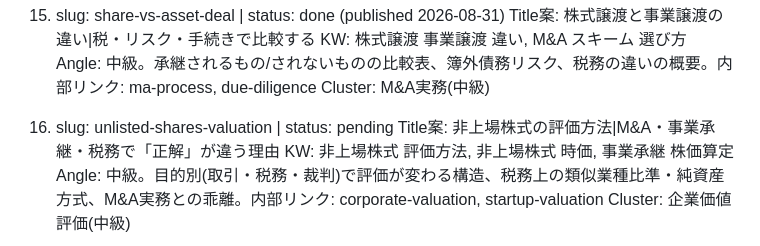
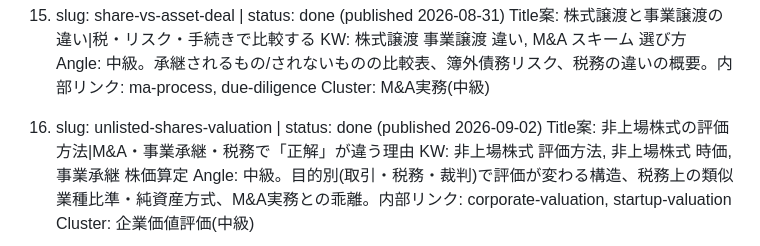
Before and after one commit to Toyo-Ushioda/worldfinanceedu-web, a Markdown page: article_plan_finance.md, the part around the change. Rendered like a GitHub page.

Commit message:
Mark unlisted-shares-valuation as done
Co-Authored-By: Claude Opus 5 (1M context) <noreply@anthropic.com>

```diff
--- a/article_plan_finance.md
+++ b/article_plan_finance.md
@@ -111,7 +111,7 @@ corporate-valuation / dcf-method / multiples-valuation / financial-statements-ba
     Angle: 中級。承継されるもの/されないものの比較表、簿外債務リスク、税務の違いの概要。内部リンク: ma-process, due-diligence
     Cluster: M&A実務(中級)
 
-16. slug: unlisted-shares-valuation | status: pending
+16. slug: unlisted-shares-valuation | status: done (published 2026-09-02)
     Title案: 非上場株式の評価方法|M&A・事業承継・税務で「正解」が違う理由
     KW: 非上場株式 評価方法, 非上場株式 時価, 事業承継 株価算定
     Angle: 中級。目的別(取引・税務・裁判)で評価が変わる構造、税務上の類似業種比準・純資産方式、M&A実務との乖離。内部リンク: corporate-valuation, startup-valuation
```
